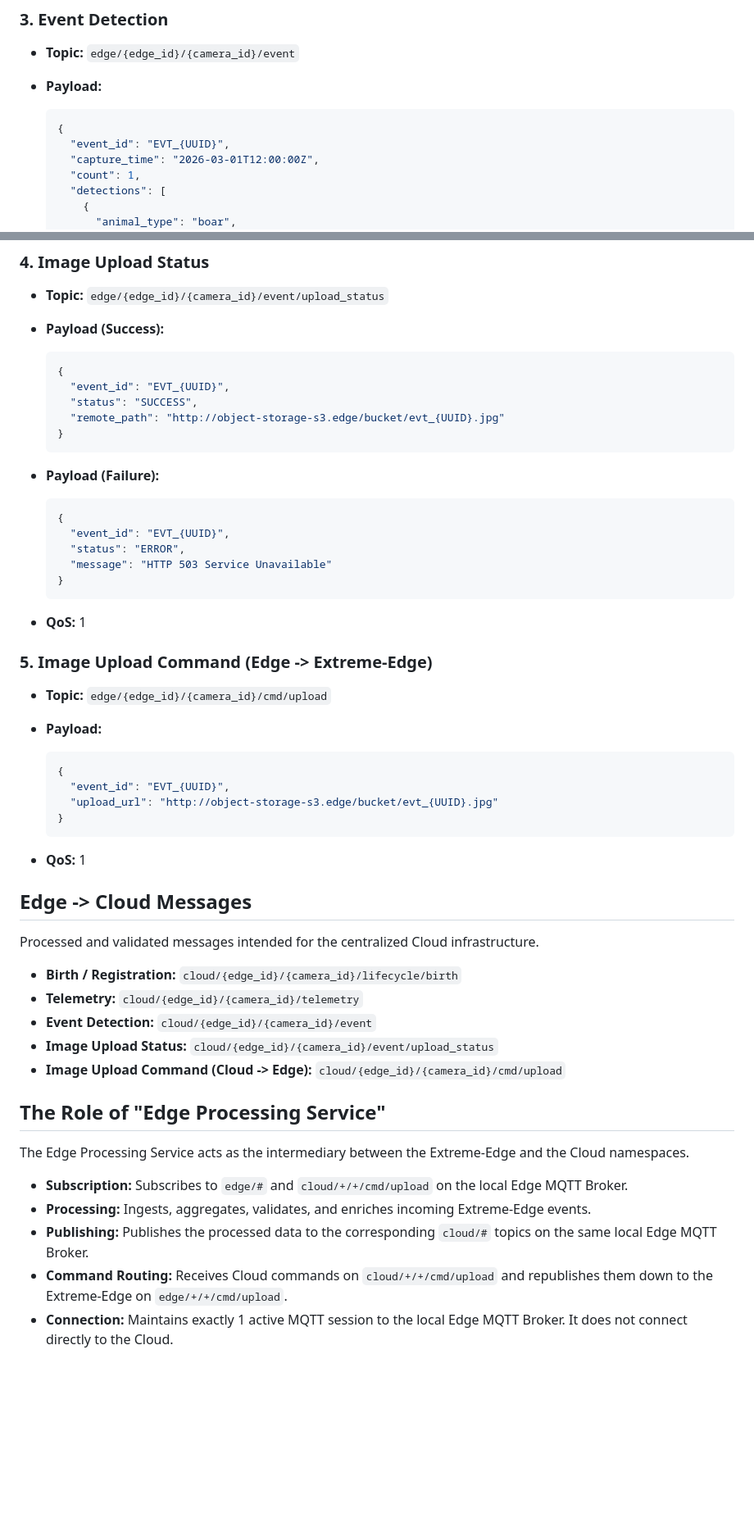
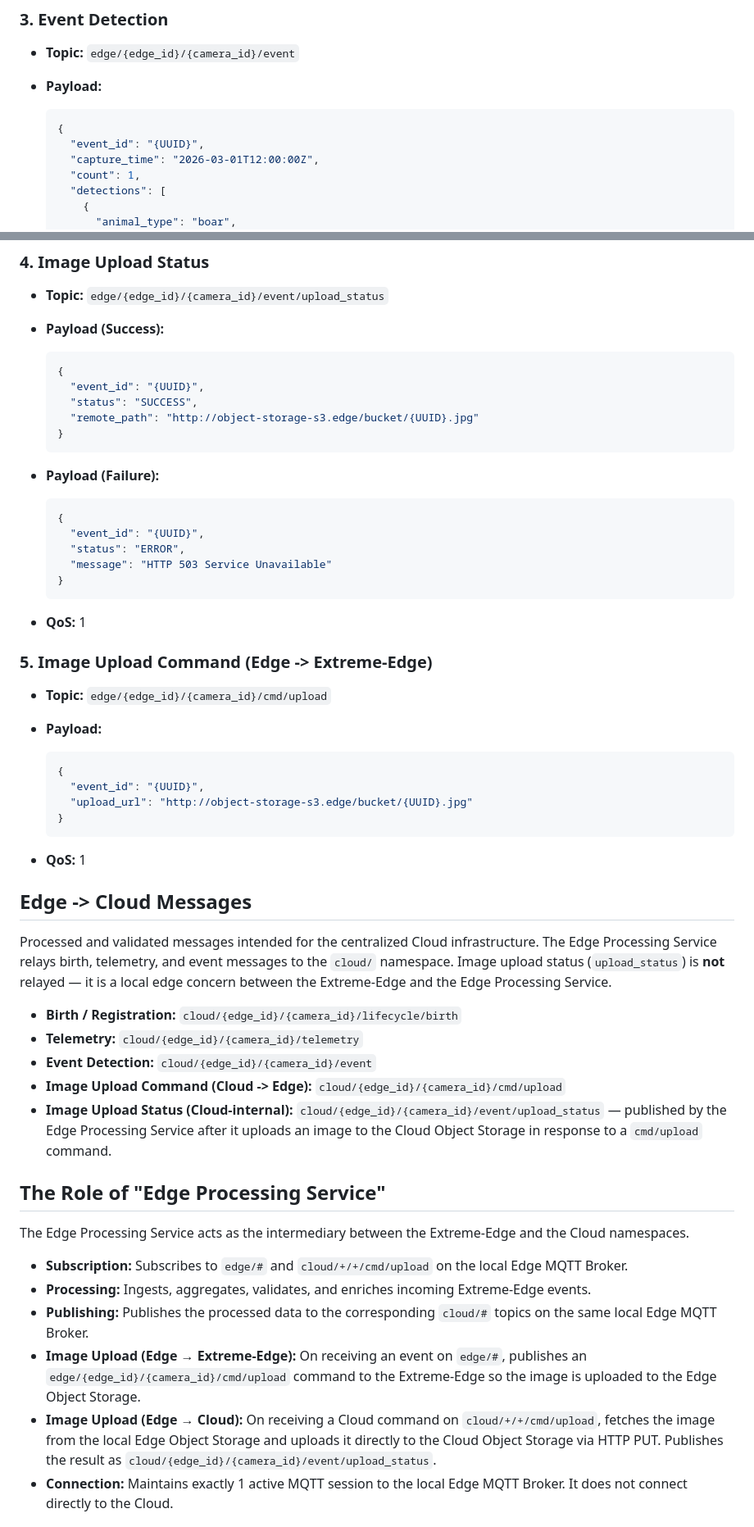
Before and after one commit to lorenzo-cmyk/PF_NA_2025_26, a Markdown page: doc/MQTT_Mapping.md, 2 parts joined by grey strips. Shown at 82% size. Rendered like a GitHub page; blank space fills up the shorter version.

Commit message:
fix: Update MQTT mapping documentation for event_id and image upload status clarity

````diff
--- a/doc/MQTT_Mapping.md
+++ b/doc/MQTT_Mapping.md
@@ -56,7 +56,7 @@ Extreme-Edge devices publish raw events and telemetry to the local Edge MQTT Bro
 
   ```json
   {
-    "event_id": "EVT_{UUID}",
+    "event_id": "{UUID}",
     "capture_time": "2026-03-01T12:00:00Z",
     "count": 1,
     "detections": [
@@ -79,9 +79,9 @@ Extreme-Edge devices publish raw events and telemetry to the local Edge MQTT Bro
 
   ```json
   {
-    "event_id": "EVT_{UUID}",
+    "event_id": "{UUID}",
     "status": "SUCCESS",
-    "remote_path": "http://object-storage-s3.edge/bucket/evt_{UUID}.jpg"
+    "remote_path": "http://object-storage-s3.edge/bucket/{UUID}.jpg"
   }
   ```
 
@@ -89,7 +89,7 @@ Extreme-Edge devices publish raw events and telemetry to the local Edge MQTT Bro
 
   ```json
   {
-    "event_id": "EVT_{UUID}",
+    "event_id": "{UUID}",
     "status": "ERROR",
     "message": "HTTP 503 Service Unavailable"
   }
@@ -104,8 +104,8 @@ Extreme-Edge devices publish raw events and telemetry to the local Edge MQTT Bro
 
   ```json
   {
-    "event_id": "EVT_{UUID}",
-    "upload_url": "http://object-storage-s3.edge/bucket/evt_{UUID}.jpg"
+    "event_id": "{UUID}",
+    "upload_url": "http://object-storage-s3.edge/bucket/{UUID}.jpg"
   }
   ```
 
@@ -113,13 +113,13 @@ Extreme-Edge devices publish raw events and telemetry to the local Edge MQTT Bro
 
 ## Edge -> Cloud Messages
 
-Processed and validated messages intended for the centralized Cloud infrastructure.
+Processed and validated messages intended for the centralized Cloud infrastructure. The Edge Processing Service relays birth, telemetry, and event messages to the `cloud/` namespace. Image upload status (`upload_status`) is **not** relayed — it is a local edge concern between the Extreme-Edge and the Edge Processing Service.
 
 - **Birth / Registration:** `cloud/{edge_id}/{camera_id}/lifecycle/birth`
 - **Telemetry:** `cloud/{edge_id}/{camera_id}/telemetry`
 - **Event Detection:** `cloud/{edge_id}/{camera_id}/event`
-- **Image Upload Status:** `cloud/{edge_id}/{camera_id}/event/upload_status`
 - **Image Upload Command (Cloud -> Edge):** `cloud/{edge_id}/{camera_id}/cmd/upload`
+- **Image Upload Status (Cloud-internal):** `cloud/{edge_id}/{camera_id}/event/upload_status` — published by the Edge Processing Service after it uploads an image to the Cloud Object Storage in response to a `cmd/upload` command.
 
 ## The Role of "Edge Processing Service"
 
@@ -128,7 +128,8 @@ The Edge Processing Service acts as the intermediary between the Extreme-Edge an
 - **Subscription:** Subscribes to `edge/#` and `cloud/+/+/cmd/upload` on the local Edge MQTT Broker.
 - **Processing:** Ingests, aggregates, validates, and enriches incoming Extreme-Edge events.
 - **Publishing:** Publishes the processed data to the corresponding `cloud/#` topics on the same local Edge MQTT Broker.
-- **Command Routing:** Receives Cloud commands on `cloud/+/+/cmd/upload` and republishes them down to the Extreme-Edge on `edge/+/+/cmd/upload`.
+- **Image Upload (Edge → Extreme-Edge):** On receiving an event on `edge/#`, publishes an `edge/{edge_id}/{camera_id}/cmd/upload` command to the Extreme-Edge so the image is uploaded to the Edge Object Storage.
+- **Image Upload (Edge → Cloud):** On receiving a Cloud command on `cloud/+/+/cmd/upload`, fetches the image from the local Edge Object Storage and uploads it directly to the Cloud Object Storage via HTTP PUT. Publishes the result as `cloud/{edge_id}/{camera_id}/event/upload_status`.
 - **Connection:** Maintains exactly 1 active MQTT session to the local Edge MQTT Broker. It does not connect directly to the Cloud.
 
 ## The Role of Mosquitto Bridging
````
Also changed, not shown: doc/Components.md (+3 -3 lines).
